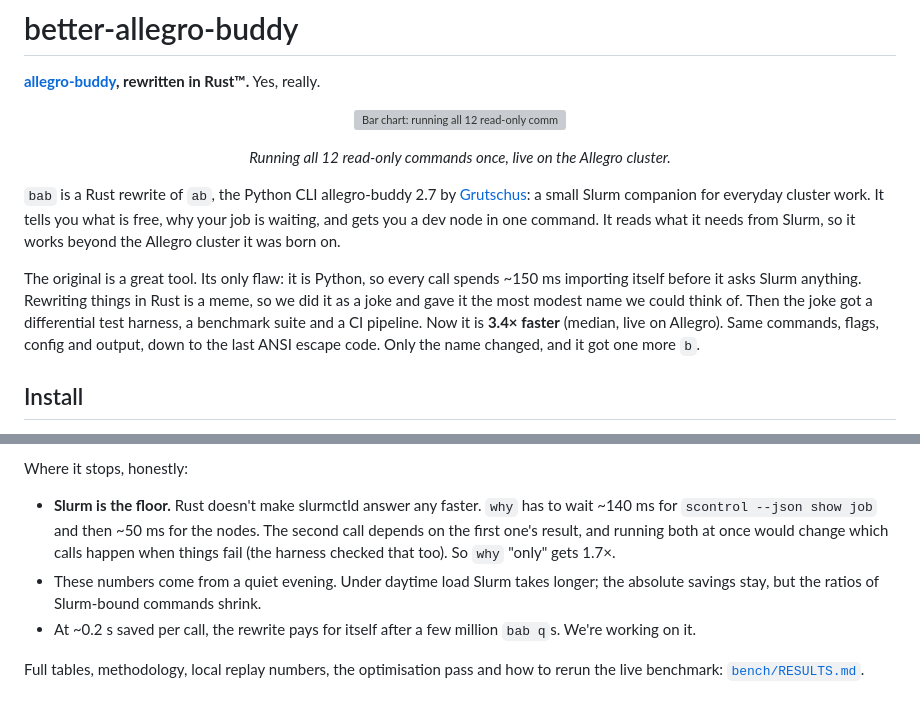
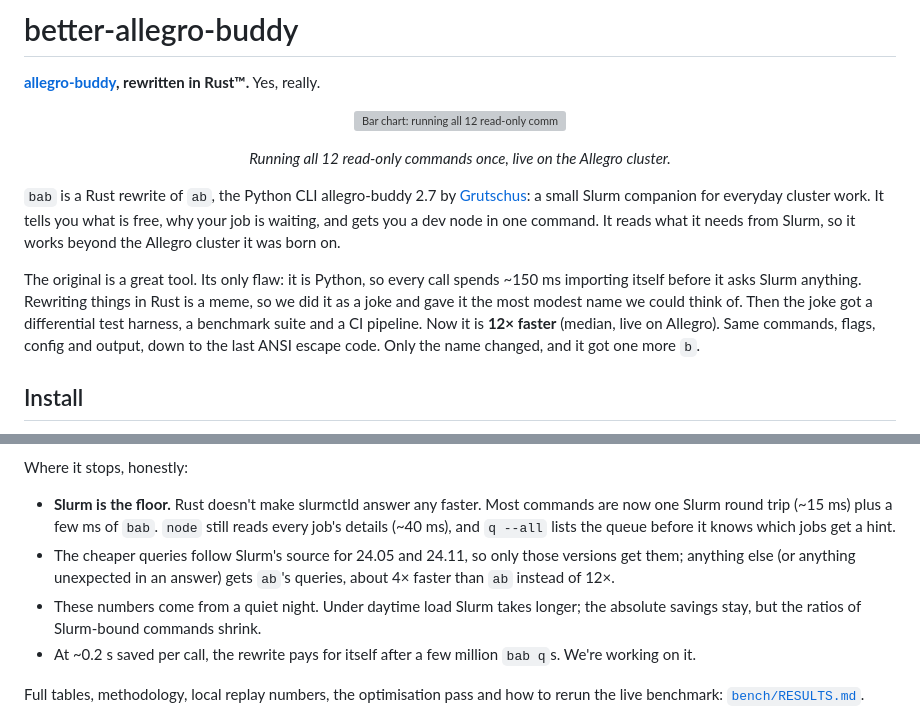
Before and after one commit to Grutschus/allegro-buddy, a Markdown page: README.md, 2 parts joined by grey strips. Drawn GitHub-style; grey boxes are pictures that could not be loaded.

```diff
--- a/README.md
+++ b/README.md
@@ -23,7 +23,7 @@ The original is a great tool. Its only flaw: it is Python, so every call spends
 importing itself before it asks Slurm anything. Rewriting things in Rust is a meme, so
 we did it as a joke and gave it the most modest name we could think of. Then the joke
 got a differential test harness, a benchmark suite and a CI pipeline. Now it is
-**3.4× faster** (median, live on Allegro). Same commands, flags, config and output, down
+**12× faster** (median, live on Allegro). Same commands, flags, config and output, down
 to the last ANSI escape code. Only the name changed, and it got one more `b`.
 
 ## Install
@@ -187,11 +193,14 @@ and running independent read-only Slurm queries side by side.
 
 Where it stops, honestly:
 
-- **Slurm is the floor.** Rust doesn't make slurmctld answer any faster. `why` has to
-  wait ~140 ms for `scontrol --json show job` and then ~50 ms for the nodes. The second
-  call depends on the first one's result, and running both at once would change which
-  calls happen when things fail (the harness checked that too). So `why` "only" gets 1.7×.
-- These numbers come from a quiet evening. Under daytime load Slurm takes longer; the
+- **Slurm is the floor.** Rust doesn't make slurmctld answer any faster. Most commands
+  are now one Slurm round trip (~15 ms) plus a few ms of `bab`. `node` still reads every
+  job's details (~40 ms), and `q --all` lists the queue before it knows which jobs get
+  a hint.
+- The cheaper queries follow Slurm's source for 24.05 and 24.11, so only those versions
+  get them; anything else (or anything unexpected in an answer) gets `ab`'s queries,
+  about 4× faster than `ab` instead of 12×.
+- These numbers come from a quiet night. Under daytime load Slurm takes longer; the
   absolute savings stay, but the ratios of Slurm-bound commands shrink.
 - At ~0.2 s saved per call, the rewrite pays for itself after a few million `bab q`s.
   We're working on it.
```
Also changed, not shown: other parts of README.md (+19 -13 lines), bench/RESULTS.md (+77 -35 lines), bench/plots/live.png, 3 other files.
